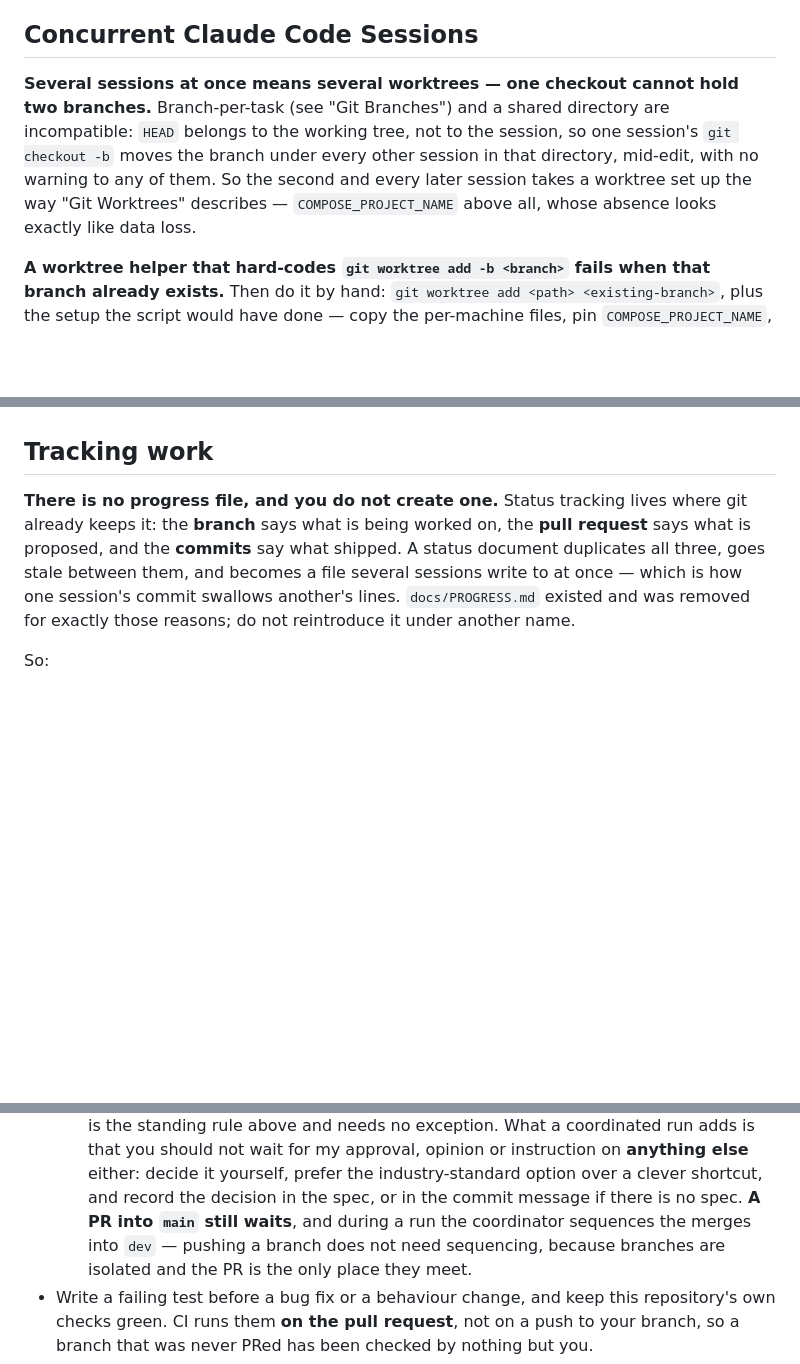
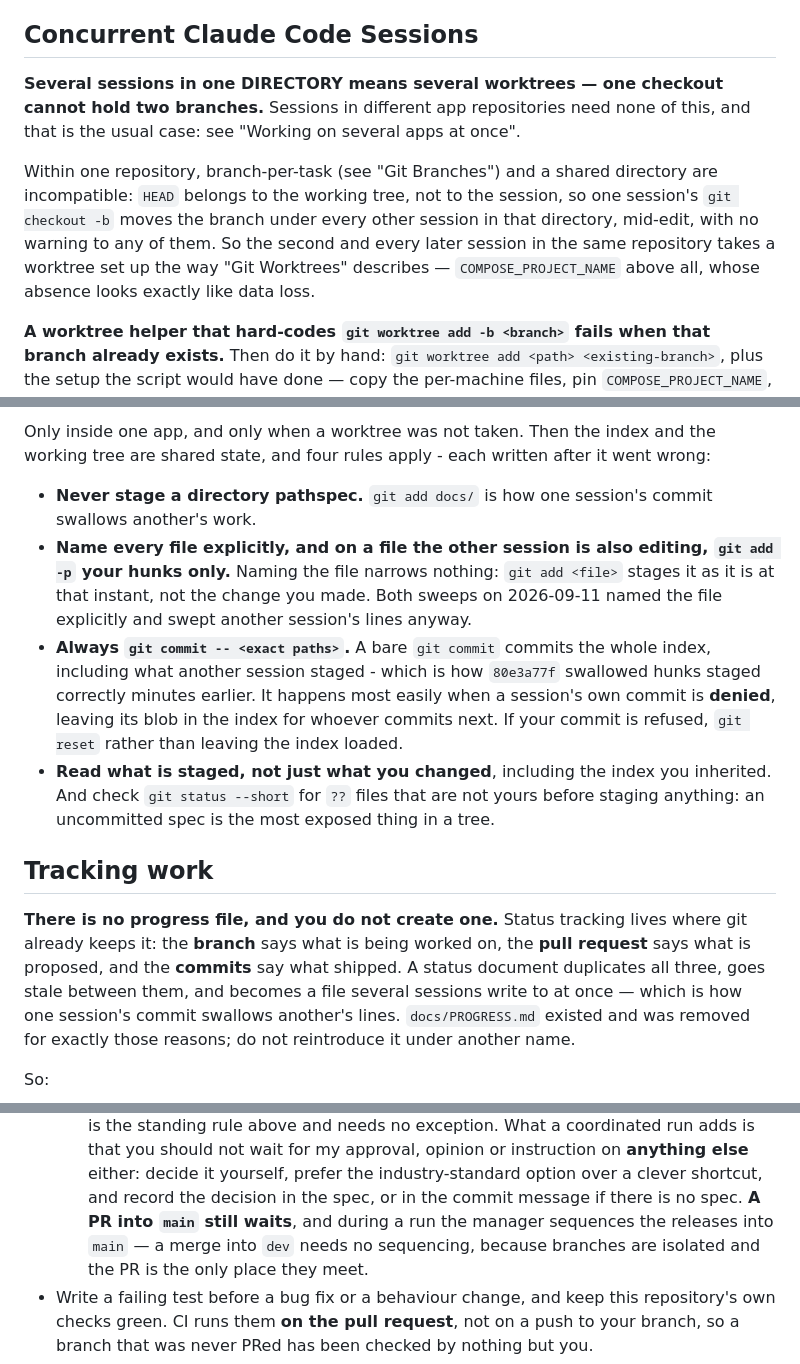
Before and after one commit to cg1618-apps/platform, a Markdown page: CLAUDE.md, 3 parts joined by grey strips. Rendered like a GitHub page; blank space fills up the shorter version.

```diff
--- a/CLAUDE.md
+++ b/CLAUDE.md
@@ -360,13 +360,17 @@ one-line when it was described is exactly the one that grows.
 
 ## Concurrent Claude Code Sessions
 
-**Several sessions at once means several worktrees — one checkout cannot hold
-two branches.** Branch-per-task (see "Git Branches") and a shared directory are
-incompatible: `HEAD` belongs to the working tree, not to the session, so one
-session's `git checkout -b` moves the branch under every other session in that
-directory, mid-edit, with no warning to any of them. So the second and every
-later session takes a worktree set up the way "Git Worktrees" describes —
-`COMPOSE_PROJECT_NAME` above all, whose absence looks exactly like data loss.
+**Several sessions in one DIRECTORY means several worktrees — one checkout
+cannot hold two branches.** Sessions in different app repositories need none
+of this, and that is the usual case: see "Working on several apps at once".
+
+Within one repository, branch-per-task (see "Git Branches") and a shared
+directory are incompatible: `HEAD` belongs to the working tree, not to the
+session, so one session's `git checkout -b` moves the branch under every other
+session in that directory, mid-edit, with no warning to any of them. So the
+second and every later session in the same repository takes a worktree set up
+the way "Git Worktrees" describes — `COMPOSE_PROJECT_NAME` above all, whose
+absence looks exactly like data loss.
 
 **A worktree helper that hard-codes `git worktree add -b <branch>` fails when
 that branch already exists.** Then do it by hand: `git worktree add <path>
@@ -489,3 +519,24 @@ applies; this adds:
+Only inside one app, and only when a worktree was not taken. Then the index
+and the working tree are shared state, and four rules apply - each written
+after it went wrong:
+
+- **Never stage a directory pathspec.** `git add docs/` is how one session's
+  commit swallows another's work.
+- **Name every file explicitly, and on a file the other session is also
+  editing, `git add -p` your hunks only.** Naming the file narrows nothing:
+  `git add <file>` stages it as it is at that instant, not the change you
+  made. Both sweeps on 2026-09-11 named the file explicitly and swept another
+  session's lines anyway.
+- **Always `git commit -- <exact paths>`.** A bare `git commit` commits the
+  whole index, including what another session staged - which is how `80e3a77f`
+  swallowed hunks staged correctly minutes earlier. It happens most easily
+  when a session's own commit is **denied**, leaving its blob in the index for
+  whoever commits next. If your commit is refused, `git reset` rather than
+  leaving the index loaded.
+- **Read what is staged, not just what you changed**, including the index you
+  inherited. And check `git status --short` for `??` files that are not yours
+  before staging anything: an uncommitted spec is the most exposed thing in a
+  tree.
 
 ## Tracking work
 
@@ -587,8 +638,8 @@ connection string with one in it.
     or instruction on **anything else** either: decide it yourself, prefer the
     industry-standard option over a clever shortcut, and record the decision in
     the spec, or in the commit message if there is no spec. **A PR into `main`
-    still waits**, and during a run the coordinator sequences the merges into
-    `dev` — pushing a branch does not need sequencing, because branches are
+    still waits**, and during a run the manager sequences the releases into
+    `main` — a merge into `dev` needs no sequencing, because branches are
     isolated and the PR is the only place they meet.
 - Write a failing test before a bug fix or a behaviour change, and keep this
   repository's own checks green. CI runs them **on the pull request**, not on
```
Also changed, not shown: other parts of CLAUDE.md (+90 -64 lines).
